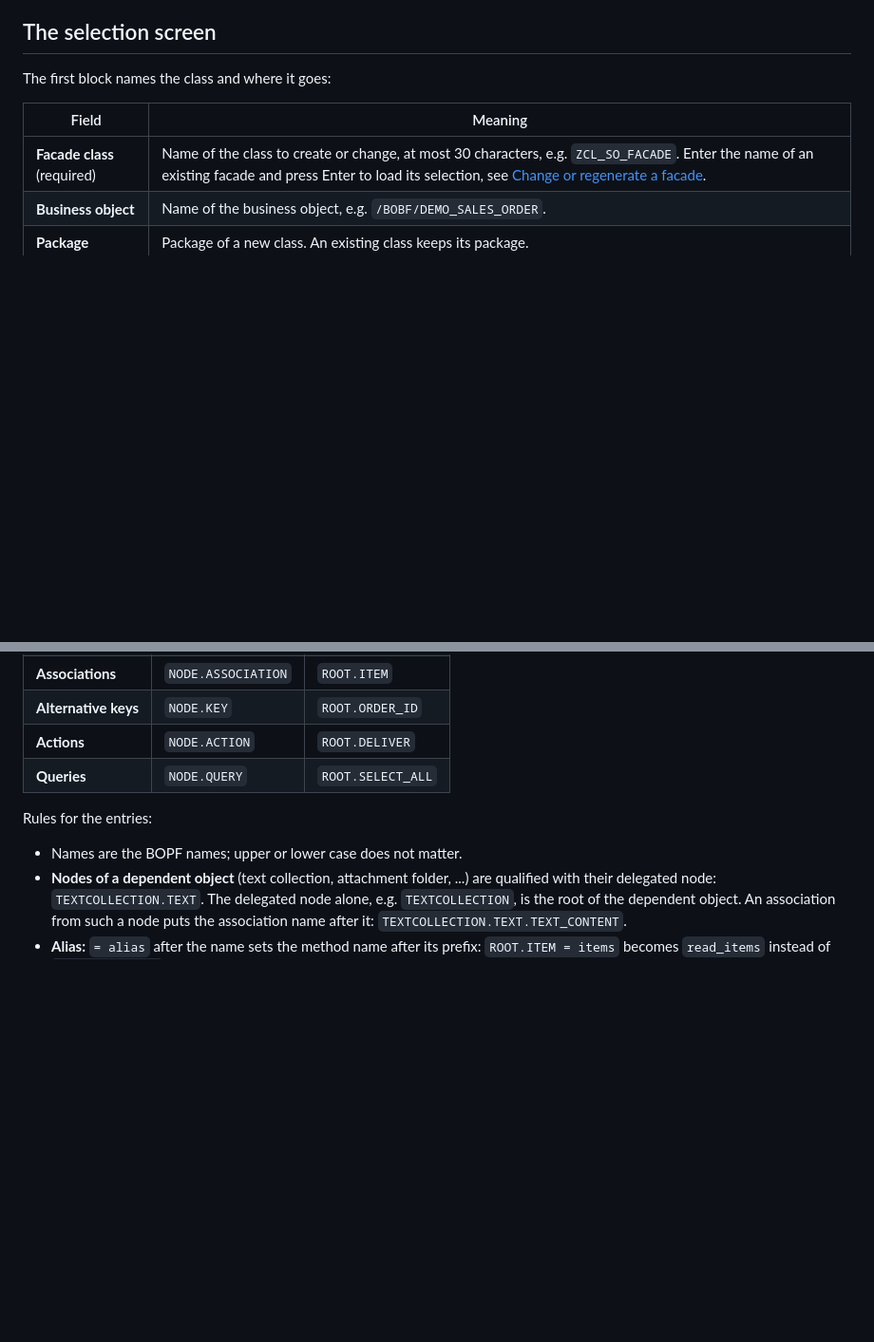
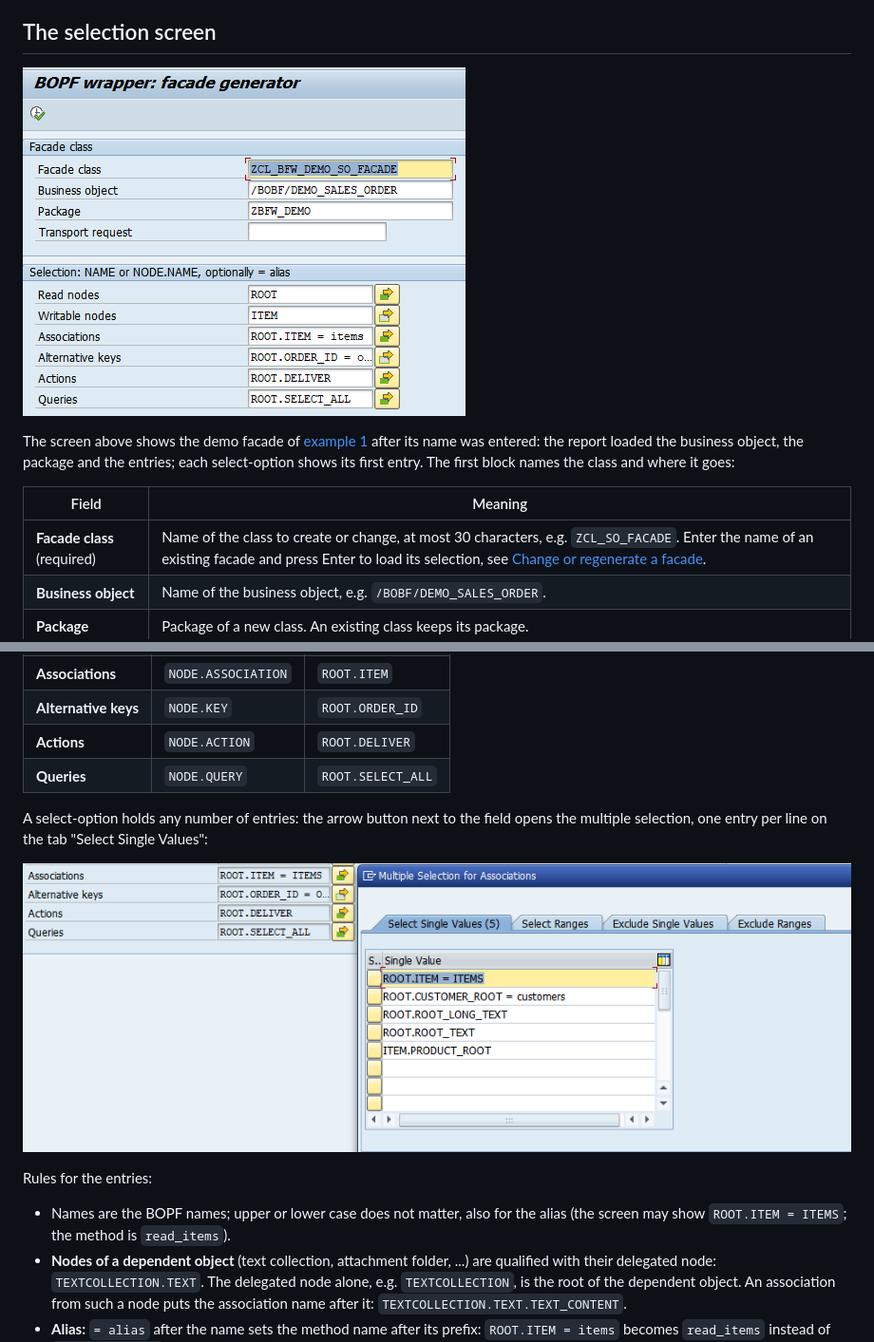
Before and after one commit to abat-TAO/bopf-clean-core-wrapper, a Markdown page: docs/facade-generator.md, 2 parts joined by grey strips. Shown at 95% size. GitHub-like rendering; pictures changed too: docs/images/generator-multiple-selection.png (added), docs/images/generator-selection-screen.png (added); blank space fills up the shorter version.

Commit message:
docs: add screenshots of the facade generator
The tutorial shows the selection screen with the demo facade loaded and
the multiple selection of a select-option.

Co-Authored-By: Claude Opus 5.5 <noreply@anthropic.com>

```diff
--- a/docs/facade-generator.md
+++ b/docs/facade-generator.md
@@ -31,7 +31,11 @@ selection and generate the class again.
 
 ## The selection screen
 
-The first block names the class and where it goes:
+![Selection screen of ZBFW_FACADE_GENERATOR with the demo facade ZCL_BFW_DEMO_SO_FACADE loaded](images/generator-selection-screen.png)
+
+The screen above shows the demo facade of [example 1](#example-1-the-bopf-demo-sales-order) after its name was
+entered: the report loaded the business object, the package and the entries; each select-option shows its first
+entry. The first block names the class and where it goes:
 
 | Field | Meaning |
 | --- | --- |
@@ -52,9 +56,15 @@ kind of entry, one entry per line:
 | **Actions** | `NODE.ACTION` | `ROOT.DELIVER` |
 | **Queries** | `NODE.QUERY` | `ROOT.SELECT_ALL` |
 
+A select-option holds any number of entries: the arrow button next to the field opens the multiple selection, one
+entry per line on the tab "Select Single Values":
+
+![Multiple selection of the select-option Associations with five entries](images/generator-multiple-selection.png)
+
 Rules for the entries:
 
-- Names are the BOPF names; upper or lower case does not matter.
+- Names are the BOPF names; upper or lower case does not matter, also for the alias (the screen may show
+  `ROOT.ITEM = ITEMS`; the method is `read_items`).
 - **Nodes of a dependent object** (text collection, attachment folder, ...) are qualified with their delegated node:
   `TEXTCOLLECTION.TEXT`. The delegated node alone, e.g. `TEXTCOLLECTION`, is the root of the dependent object. An
   association from such a node puts the association name after it: `TEXTCOLLECTION.TEXT.TEXT_CONTENT`.
```
